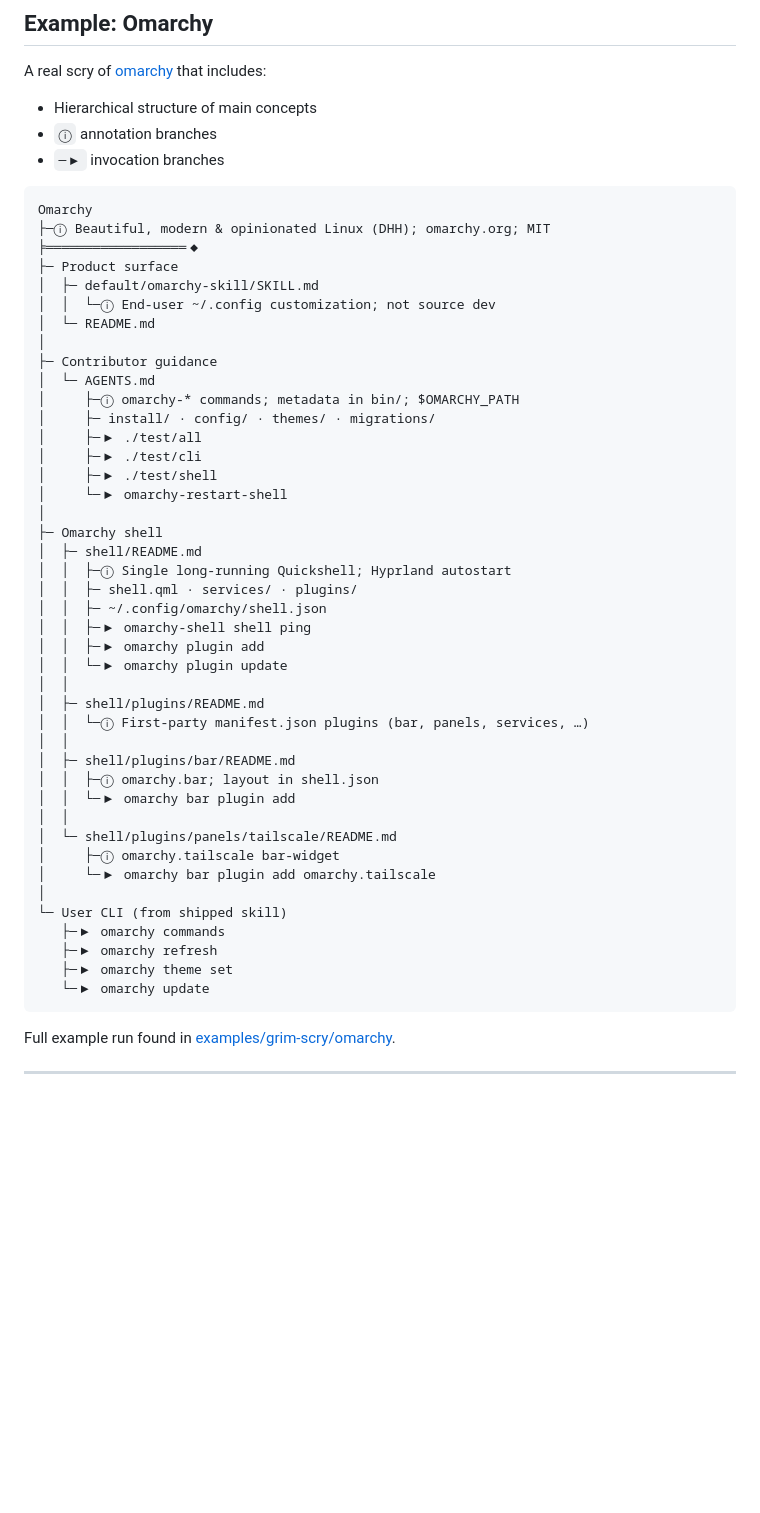
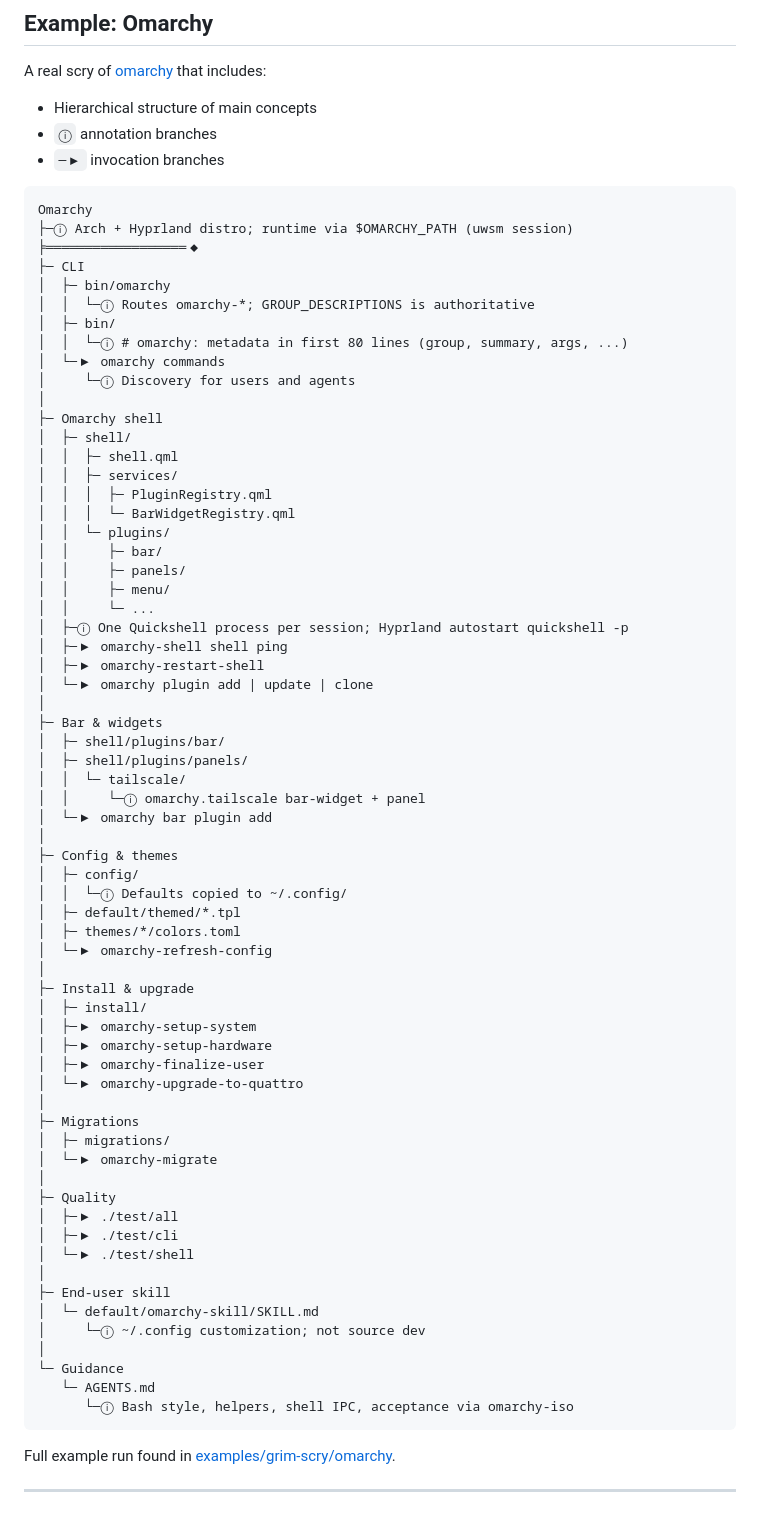
Before and after one commit to matthewlsawyer/matthewlsawyer.github.io, a Markdown page: posts/grim-scry.md, the part around the change. Rendered like a GitHub page; blank space fills up the shorter version.

Commit message:
docs(posts): refresh Grim Scry Omarchy example tree
Align the post viewport with the current omarchy scry output.

Co-authored-by: Cursor <cursoragent@cursor.com>

````diff
--- a/posts/grim-scry.md
+++ b/posts/grim-scry.md
@@ -42,47 +42,69 @@ A real scry of [omarchy](https://github.com/basecamp/omarchy) that includes:
 
 ```text
 Omarchy
-├─ⓘ Beautiful, modern & opinionated Linux (DHH); omarchy.org; MIT
+├─ⓘ Arch + Hyprland distro; runtime via $OMARCHY_PATH (uwsm session)
 ╞══════════════════◆
-├─ Product surface
-│  ├─ default/omarchy-skill/SKILL.md
-│  │  └─ⓘ End-user ~/.config customization; not source dev
-│  └─ README.md
-│
-├─ Contributor guidance
-│  └─ AGENTS.md
-│     ├─ⓘ omarchy-* commands; metadata in bin/; $OMARCHY_PATH
-│     ├─ install/ · config/ · themes/ · migrations/
-│     ├─▶ ./test/all
-│     ├─▶ ./test/cli
-│     ├─▶ ./test/shell
-│     └─▶ omarchy-restart-shell
+├─ CLI
+│  ├─ bin/omarchy
+│  │  └─ⓘ Routes omarchy-*; GROUP_DESCRIPTIONS is authoritative
+│  ├─ bin/
+│  │  └─ⓘ # omarchy: metadata in first 80 lines (group, summary, args, ...)
+│  └─▶ omarchy commands
+│     └─ⓘ Discovery for users and agents
 │
 ├─ Omarchy shell
-│  ├─ shell/README.md
-│  │  ├─ⓘ Single long-running Quickshell; Hyprland autostart
-│  │  ├─ shell.qml · services/ · plugins/
-│  │  ├─ ~/.config/omarchy/shell.json
-│  │  ├─▶ omarchy-shell shell ping
-│  │  ├─▶ omarchy plugin add
-│  │  └─▶ omarchy plugin update
-│  │
-│  ├─ shell/plugins/README.md
-│  │  └─ⓘ First-party manifest.json plugins (bar, panels, services, …)
-│  │
-│  ├─ shell/plugins/bar/README.md
-│  │  ├─ⓘ omarchy.bar; layout in shell.json
-│  │  └─▶ omarchy bar plugin add
-│  │
-│  └─ shell/plugins/panels/tailscale/README.md
-│     ├─ⓘ omarchy.tailscale bar-widget
-│     └─▶ omarchy bar plugin add omarchy.tailscale
+│  ├─ shell/
+│  │  ├─ shell.qml
+│  │  ├─ services/
+│  │  │  ├─ PluginRegistry.qml
+│  │  │  └─ BarWidgetRegistry.qml
+│  │  └─ plugins/
+│  │     ├─ bar/
+│  │     ├─ panels/
+│  │     ├─ menu/
+│  │     └─ ...
+│  ├─ⓘ One Quickshell process per session; Hyprland autostart quickshell -p
+│  ├─▶ omarchy-shell shell ping
+│  ├─▶ omarchy-restart-shell
+│  └─▶ omarchy plugin add | update | clone
 │
-└─ User CLI (from shipped skill)
-   ├─▶ omarchy commands
-   ├─▶ omarchy refresh
-   ├─▶ omarchy theme set
-   └─▶ omarchy update
+├─ Bar & widgets
+│  ├─ shell/plugins/bar/
+│  ├─ shell/plugins/panels/
+│  │  └─ tailscale/
+│  │     └─ⓘ omarchy.tailscale bar-widget + panel
+│  └─▶ omarchy bar plugin add
+│
+├─ Config & themes
+│  ├─ config/
+│  │  └─ⓘ Defaults copied to ~/.config/
+│  ├─ default/themed/*.tpl
+│  ├─ themes/*/colors.toml
+│  └─▶ omarchy-refresh-config
+│
+├─ Install & upgrade
+│  ├─ install/
+│  ├─▶ omarchy-setup-system
+│  ├─▶ omarchy-setup-hardware
+│  ├─▶ omarchy-finalize-user
+│  └─▶ omarchy-upgrade-to-quattro
+│
+├─ Migrations
+│  ├─ migrations/
+│  └─▶ omarchy-migrate
+│
+├─ Quality
+│  ├─▶ ./test/all
+│  ├─▶ ./test/cli
+│  └─▶ ./test/shell
+│
+├─ End-user skill
+│  └─ default/omarchy-skill/SKILL.md
+│     └─ⓘ ~/.config customization; not source dev
+│
+└─ Guidance
+   └─ AGENTS.md
+      └─ⓘ Bash style, helpers, shell IPC, acceptance via omarchy-iso
 ```
 
 Full example run found in [examples/grim-scry/omarchy](https://github.com/matthewlsawyer/grimoire/blob/main/examples/grim-scry/omarchy.md).
````
